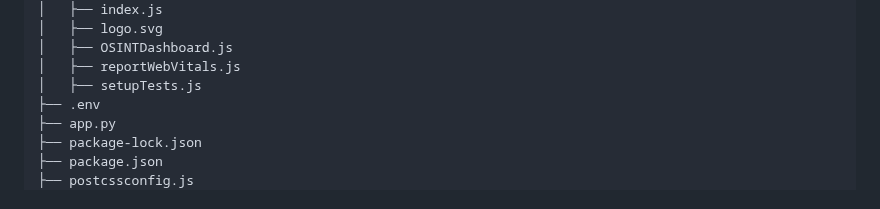
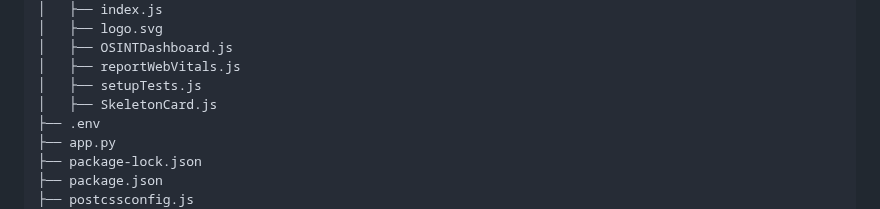
Before and after one commit to animesh70/hackathon-osint, a Markdown page: README.md, the part around the change. Drawn GitHub-style.

Commit message:
Add SkeletonCard.js to project structure

```diff
--- a/README.md
+++ b/README.md
@@ -182,6 +182,7 @@ hackathon-osint/
 │   ├── OSINTDashboard.js
 │   ├── reportWebVitals.js
 │   ├── setupTests.js
+│   ├── SkeletonCard.js
 ├── .env
 ├── app.py
 ├── package-lock.json
```
